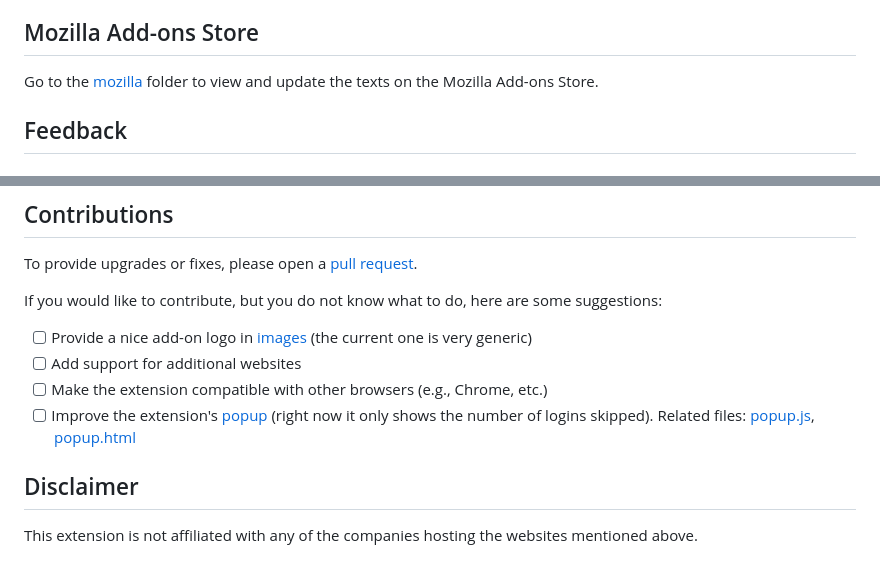
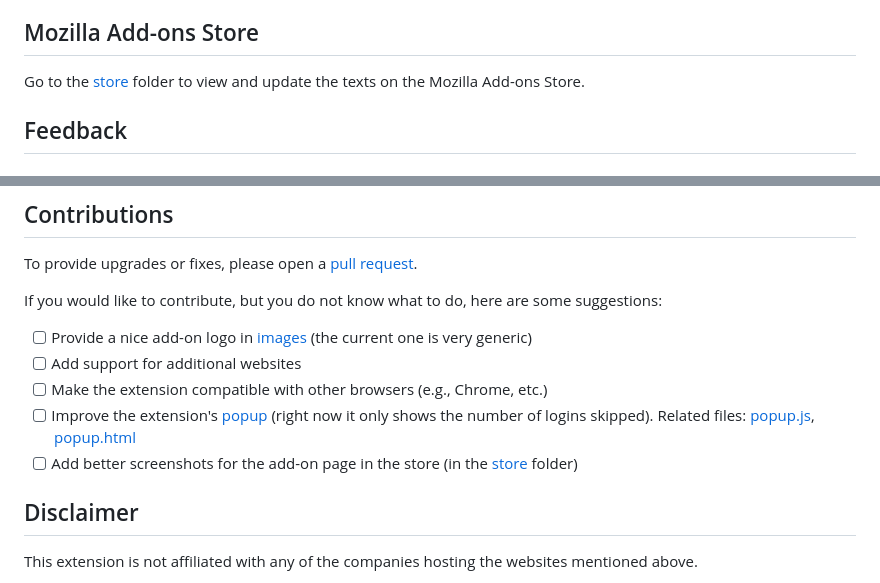
Before and after one commit to Sorrel-kun/no-login, a Markdown page: README.md, 2 parts joined by grey strips. GitHub-like rendering.

Commit message:
Automated publish: Sat Nov  2 09:37:52 UTC 2024 0dcd5dc37389f511d2fd08bed41163f25239e158

```diff
--- a/README.md
+++ b/README.md
@@ -126,7 +126,7 @@ it as a new extension in your own account.
 
 ## Mozilla Add-ons Store
 
-Go to the [mozilla](mozilla) folder to view and update the texts on the Mozilla Add-ons Store.
+Go to the [store](store) folder to view and update the texts on the Mozilla Add-ons Store.
 
 ## Feedback
 
@@ -147,6 +147,7 @@ If you would like to contribute, but you do not know what to do, here are some s
 - [ ] Add support for additional websites
 - [ ] Make the extension compatible with other browsers (e.g., Chrome, etc.)
 - [ ] Improve the extension's [popup](https://developer.mozilla.org/en-US/docs/Mozilla/Add-ons/WebExtensions/user_interface/Popups) (right now it only shows the number of logins skipped). Related files: [popup.js](popup.js), [popup.html](popup.html)
+- [ ] Add better screenshots for the add-on page in the store (in the [store](store) folder)
 
 ## Disclaimer
 
```
